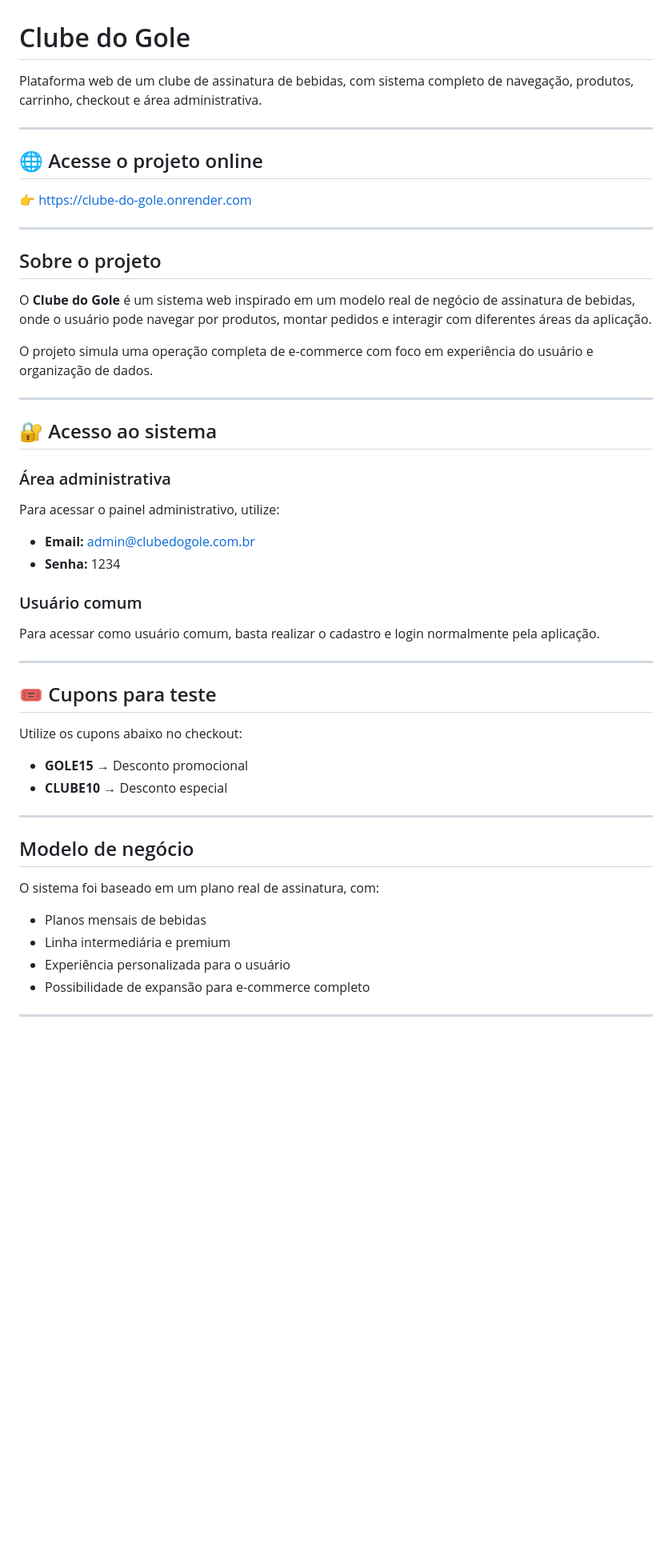
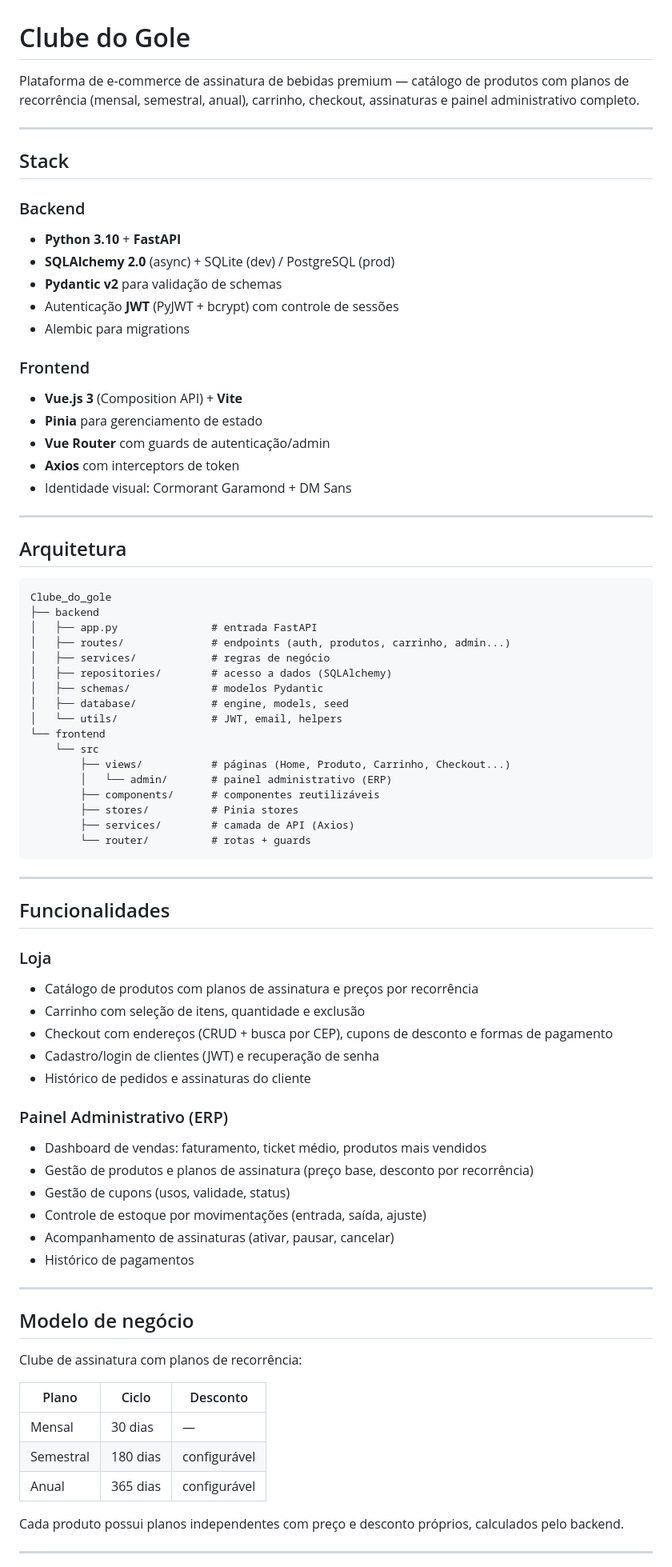
Before and after one commit to Guilherme-FDS/Clube_do_gole, a Markdown page: README.md, the part around one of its changes. Shown at 80% size. GitHub-like rendering; blank space fills up the shorter version.

````diff
--- a/README.md
+++ b/README.md
@@ -1,55 +1,81 @@
 # Clube do Gole
 
-Plataforma web de um clube de assinatura de bebidas, com sistema completo de navegação, produtos, carrinho, checkout e área administrativa.
+Plataforma de e-commerce de assinatura de bebidas premium — catálogo de produtos com planos de recorrência (mensal, semestral, anual), carrinho, checkout, assinaturas e painel administrativo completo.
 
 ---
 
-## 🌐 Acesse o projeto online
+## Stack
 
-👉 https://clube-do-gole.onrender.com
+### Backend
+- **Python 3.10** + **FastAPI**
+- **SQLAlchemy 2.0** (async) + SQLite (dev) / PostgreSQL (prod)
+- **Pydantic v2** para validação de schemas
+- Autenticação **JWT** (PyJWT + bcrypt) com controle de sessões
+- Alembic para migrations
+
+### Frontend
+- **Vue.js 3** (Composition API) + **Vite**
+- **Pinia** para gerenciamento de estado
+- **Vue Router** com guards de autenticação/admin
+- **Axios** com interceptors de token
+- Identidade visual: Cormorant Garamond + DM Sans
 
 ---
 
-## Sobre o projeto
+## Arquitetura
 
-O **Clube do Gole** é um sistema web inspirado em um modelo real de negócio de assinatura de bebidas, onde o usuário pode navegar por produtos, montar pedidos e interagir com diferentes áreas da aplicação.
-
-O projeto simula uma operação completa de e-commerce com foco em experiência do usuário e organização de dados.
+```
+Clube_do_gole
+├── backend
+│   ├── app.py               # entrada FastAPI
+│   ├── routes/              # endpoints (auth, produtos, carrinho, admin...)
+│   ├── services/            # regras de negócio
+│   ├── repositories/        # acesso a dados (SQLAlchemy)
+│   ├── schemas/             # modelos Pydantic
+│   ├── database/            # engine, models, seed
+│   └── utils/               # JWT, email, helpers
+└── frontend
+    └── src
+        ├── views/           # páginas (Home, Produto, Carrinho, Checkout...)
+        │   └── admin/       # painel administrativo (ERP)
+        ├── components/      # componentes reutilizáveis
+        ├── stores/          # Pinia stores
+        ├── services/        # camada de API (Axios)
+        └── router/          # rotas + guards
+```
 
 ---
 
-## 🔐 Acesso ao sistema
+## Funcionalidades
 
-### Área administrativa
+### Loja
+- Catálogo de produtos com planos de assinatura e preços por recorrência
+- Carrinho com seleção de itens, quantidade e exclusão
+- Checkout com endereços (CRUD + busca por CEP), cupons de desconto e formas de pagamento
+- Cadastro/login de clientes (JWT) e recuperação de senha
+- Histórico de pedidos e assinaturas do cliente
 
-Para acessar o painel administrativo, utilize:
-
-- **Email:** admin@clubedogole.com.br
-- **Senha:** 1234
-
-### Usuário comum
-
-Para acessar como usuário comum, basta realizar o cadastro e login normalmente pela aplicação.
-
----
-
-## 🎟️ Cupons para teste
-
-Utilize os cupons abaixo no checkout:
-
-- **GOLE15** → Desconto promocional
-- **CLUBE10** → Desconto especial
+### Painel Administrativo (ERP)
+- Dashboard de vendas: faturamento, ticket médio, produtos mais vendidos
+- Gestão de produtos e planos de assinatura (preço base, desconto por recorrência)
+- Gestão de cupons (usos, validade, status)
+- Controle de estoque por movimentações (entrada, saída, ajuste)
+- Acompanhamento de assinaturas (ativar, pausar, cancelar)
+- Histórico de pagamentos
 
 ---
 
 ## Modelo de negócio
 
-O sistema foi baseado em um plano real de assinatura, com:
+Clube de assinatura com planos de recorrência:
 
-- Planos mensais de bebidas
-- Linha intermediária e premium
-- Experiência personalizada para o usuário
-- Possibilidade de expansão para e-commerce completo
+| Plano | Ciclo | Desconto |
+|---|---|---|
+| Mensal | 30 dias | — |
+| Semestral | 180 dias | configurável |
+| Anual | 365 dias | configurável |
+
+Cada produto possui planos independentes com preço e desconto próprios, calculados pelo backend.
 
 ---
 
````
Also changed, not shown: other parts of README.md (+53 -68 lines).
